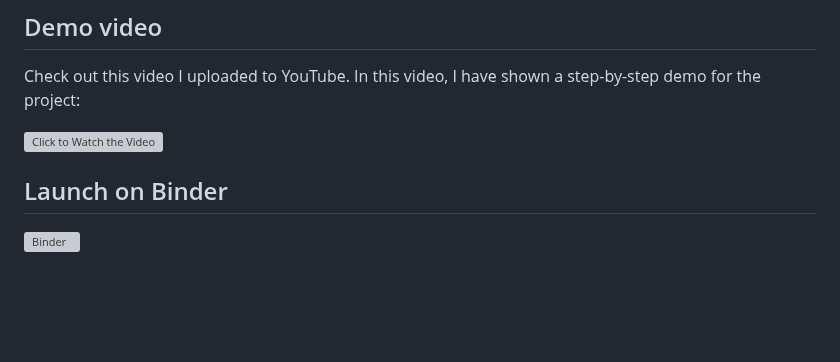
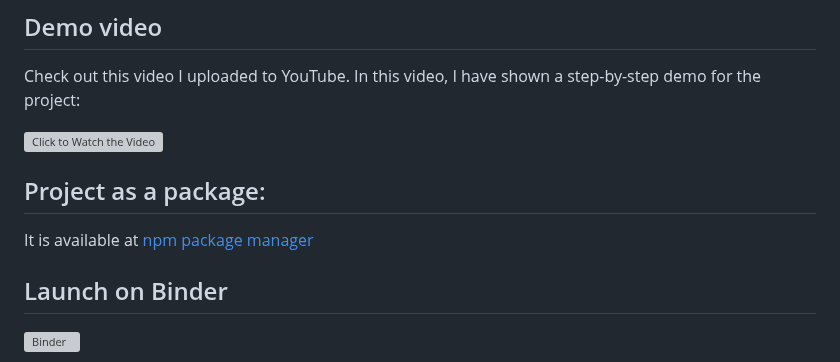
Before and after one commit to arunp77/Job-Market-project, a Markdown page: README.md, the part around the change. Rendered like a GitHub page; blank space fills up the shorter version; grey boxes are pictures that could not be loaded.

```diff
--- a/README.md
+++ b/README.md
@@ -197,6 +197,8 @@ Check out this video I uploaded to YouTube. In this video, I have shown a step-b
 </div>
 
 
+## Project as a package:
+It is available at [npm package manager](https://www.npmjs.com/package/job-market-project)
 
 <!--------reference: https://github.com/kevAnto/fast-API/tree/main>------>
 
```
